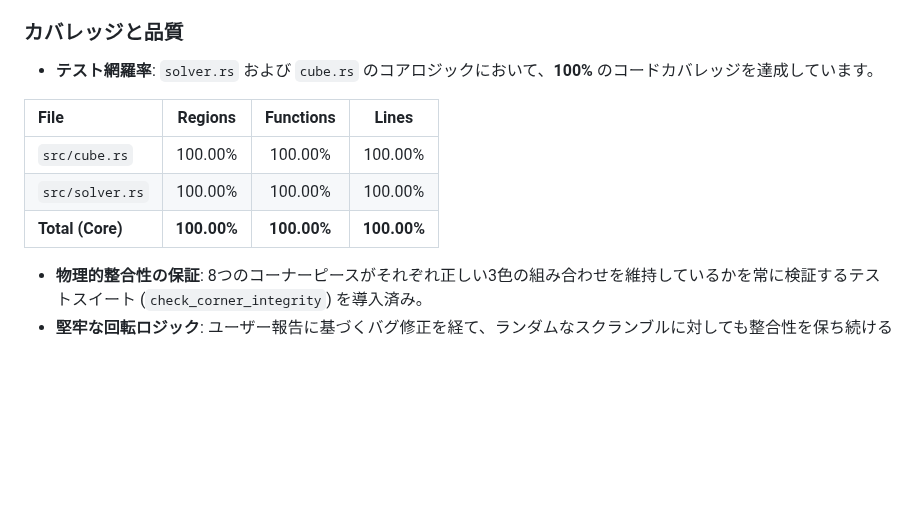
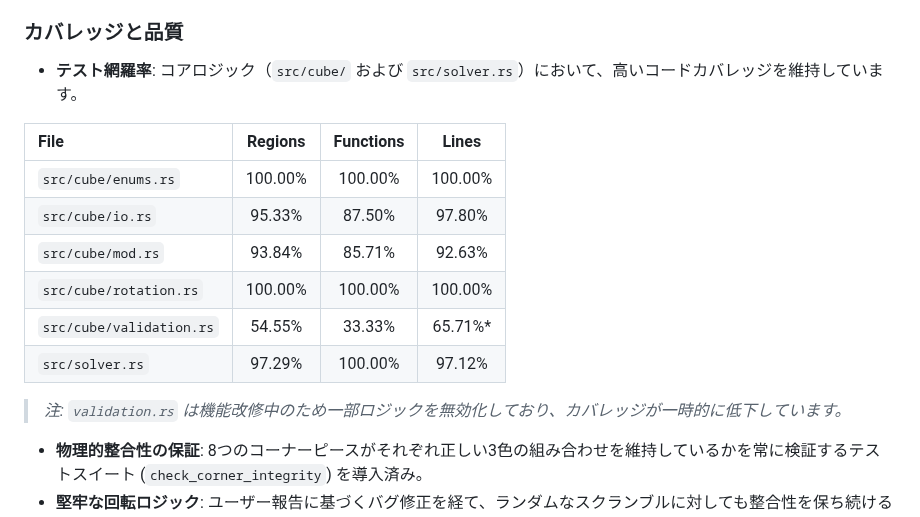
Before and after one commit to katoy/rust-r-cube, a Markdown page: 2x2/README.md, the part around the change. Drawn GitHub-style; blank space fills up the shorter version.

Commit message:
Docs: README.mdのカバレッジ情報を最新の結果に更新

```diff
--- a/2x2/README.md
+++ b/2x2/README.md
@@ -156,13 +156,19 @@ src/
 
 ### カバレッジと品質
 
-- **テスト網羅率**: `solver.rs` および `cube.rs` のコアロジックにおいて、**100%** のコードカバレッジを達成しています。
+- **テスト網羅率**: コアロジック（`src/cube/` および `src/solver.rs`）において、高いコードカバレッジを維持しています。
 
-| File             |   Regions   |  Functions  |    Lines    |
-| :--------------- | :---------: | :---------: | :---------: |
-| `src/cube.rs`    |   100.00%   |   100.00%   |   100.00%   |
-| `src/solver.rs`  |   100.00%   |   100.00%   |   100.00%   |
-| **Total (Core)** | **100.00%** | **100.00%** | **100.00%** |
+| File                     | Regions | Functions |  Lines  |
+| :----------------------- | :-----: | :-------: | :-----: |
+| `src/cube/enums.rs`      | 100.00% |  100.00%  | 100.00% |
+| `src/cube/io.rs`         | 95.33%  |  87.50%   | 97.80%  |
+| `src/cube/mod.rs`        | 93.84%  |  85.71%   | 92.63%  |
+| `src/cube/rotation.rs`   | 100.00% |  100.00%  | 100.00% |
+| `src/cube/validation.rs` | 54.55%  |  33.33%   | 65.71%* |
+| `src/solver.rs`          | 97.29%  |  100.00%  | 97.12%  |
+
+> *注: `validation.rs` は機能改修中のため一部ロジックを無効化しており、カバレッジが一時的に低下しています。*
+
 
 - **物理的整合性の保証**: 8つのコーナーピースがそれぞれ正しい3色の組み合わせを維持しているかを常に検証するテストスイート (`check_corner_integrity`) を導入済み。
 - **堅牢な回転ロジック**: ユーザー報告に基づくバグ修正を経て、ランダムなスクランブルに対しても整合性を保ち続けることを100回の連続試行テストで実証済み。
```
